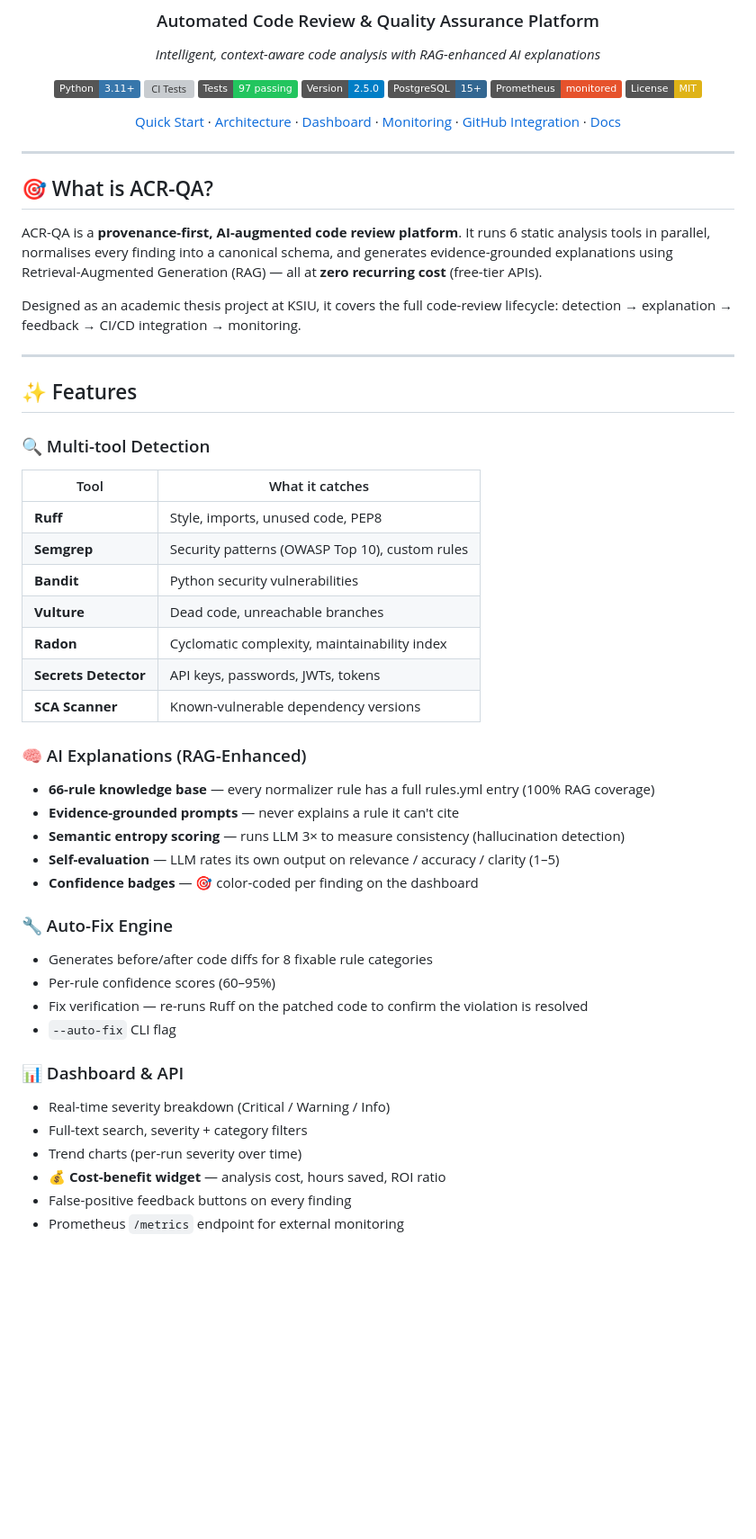
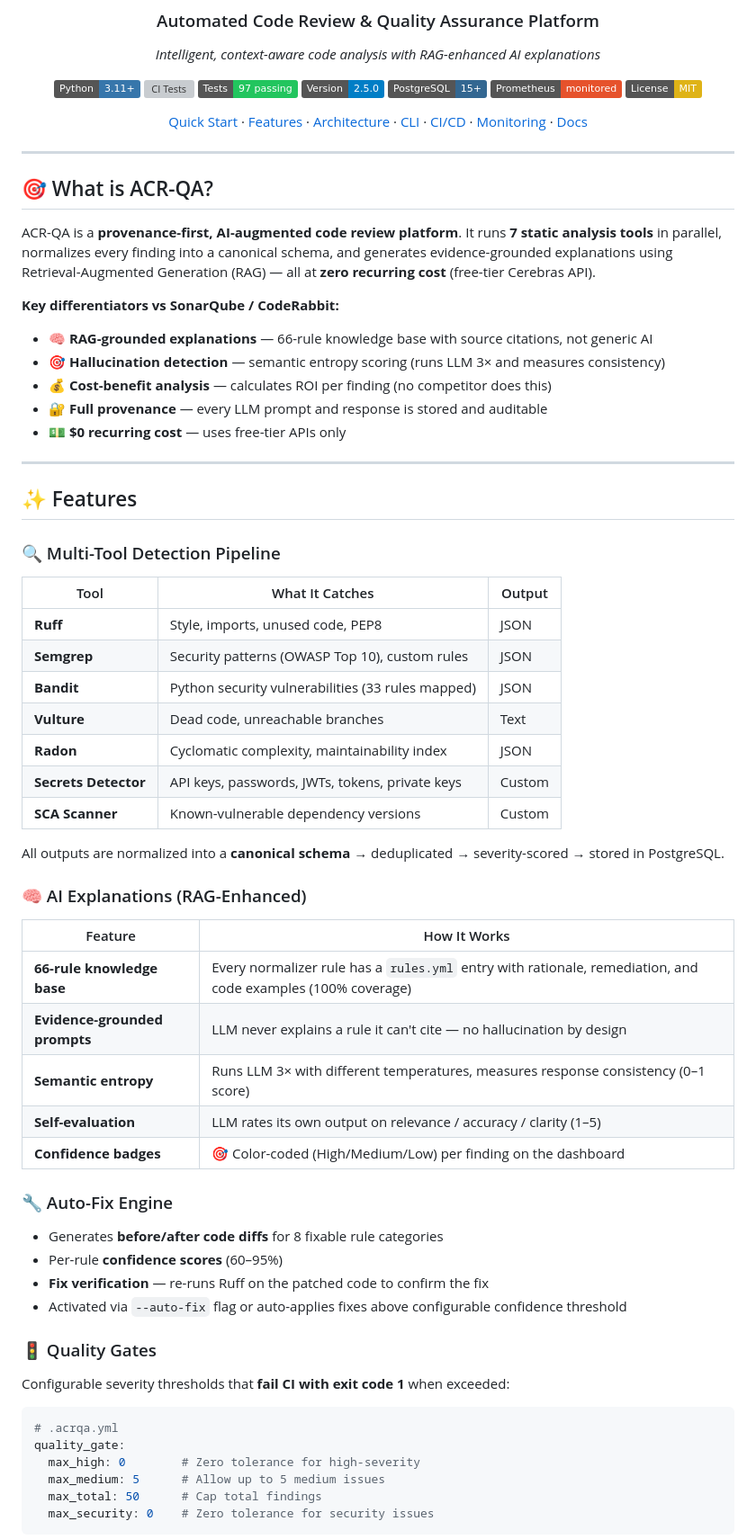
Before and after one commit to ahmed-145/ACR-QA, a Markdown page: README.md, the part around one of its changes. Shown at 90% size. GitHub-like rendering; badges without logos; blank space fills up the shorter version; grey boxes are pictures that could not be loaded.

````diff
--- a/README.md
+++ b/README.md
@@ -13,7 +13,7 @@
 [![Prometheus](https://img.shields.io/badge/Prometheus-monitored-e6522c?logo=prometheus&logoColor=white)](https://prometheus.io/)
 [![License: MIT](https://img.shields.io/badge/License-MIT-yellow.svg)](LICENSE)
 
-[Quick Start](#-quick-start) · [Architecture](#-architecture) · [Dashboard](#-dashboard) · [Monitoring](#-monitoring) · [GitHub Integration](#-github-pr-integration) · [Docs](#-documentation)
+[Quick Start](#-quick-start) · [Features](#-features) · [Architecture](#-architecture) · [CLI](#-cli-reference) · [CI/CD](#-cicd-integration) · [Monitoring](#-monitoring) · [Docs](#-documentation)
 
 </div>
 
@@ -21,42 +21,60 @@
 
 ## 🎯 What is ACR-QA?
 
-ACR-QA is a **provenance-first, AI-augmented code review platform**. It runs 6 static analysis tools in parallel, normalises every finding into a canonical schema, and generates evidence-grounded explanations using Retrieval-Augmented Generation (RAG) — all at **zero recurring cost** (free-tier APIs).
+ACR-QA is a **provenance-first, AI-augmented code review platform**. It runs **7 static analysis tools** in parallel, normalizes every finding into a canonical schema, and generates evidence-grounded explanations using Retrieval-Augmented Generation (RAG) — all at **zero recurring cost** (free-tier Cerebras API).
 
-Designed as an academic thesis project at KSIU, it covers the full code-review lifecycle: detection → explanation → feedback → CI/CD integration → monitoring.
+**Key differentiators vs SonarQube / CodeRabbit:**
+- 🧠 **RAG-grounded explanations** — 66-rule knowledge base with source citations, not generic AI
+- 🎯 **Hallucination detection** — semantic entropy scoring (runs LLM 3× and measures consistency)
+- 💰 **Cost-benefit analysis** — calculates ROI per finding (no competitor does this)
+- 🔐 **Full provenance** — every LLM prompt and response is stored and auditable
+- 💵 **$0 recurring cost** — uses free-tier APIs only
 
 ---
 
 ## ✨ Features
 
-### 🔍 Multi-tool Detection
-| Tool | What it catches |
-|------|----------------|
-| **Ruff** | Style, imports, unused code, PEP8 |
-| **Semgrep** | Security patterns (OWASP Top 10), custom rules |
-| **Bandit** | Python security vulnerabilities |
-| **Vulture** | Dead code, unreachable branches |
-| **Radon** | Cyclomatic complexity, maintainability index |
-| **Secrets Detector** | API keys, passwords, JWTs, tokens |
-| **SCA Scanner** | Known-vulnerable dependency versions |
+### 🔍 Multi-Tool Detection Pipeline
+
+| Tool | What It Catches | Output |
+|------|----------------|--------|
+| **Ruff** | Style, imports, unused code, PEP8 | JSON |
+| **Semgrep** | Security patterns (OWASP Top 10), custom rules | JSON |
+| **Bandit** | Python security vulnerabilities (33 rules mapped) | JSON |
+| **Vulture** | Dead code, unreachable branches | Text |
+| **Radon** | Cyclomatic complexity, maintainability index | JSON |
+| **Secrets Detector** | API keys, passwords, JWTs, tokens, private keys | Custom |
+| **SCA Scanner** | Known-vulnerable dependency versions | Custom |
+
+All outputs are normalized into a **canonical schema** → deduplicated → severity-scored → stored in PostgreSQL.
 
 ### 🧠 AI Explanations (RAG-Enhanced)
-- **66-rule knowledge base** — every normalizer rule has a full rules.yml entry (100% RAG coverage)
-- **Evidence-grounded prompts** — never explains a rule it can't cite
-- **Semantic entropy scoring** — runs LLM 3× to measure consistency (hallucination detection)
-- **Self-evaluation** — LLM rates its own output on relevance / accuracy / clarity (1–5)
-- **Confidence badges** — 🎯 color-coded per finding on the dashboard
+
+| Feature | How It Works |
+|---------|-------------|
+| **66-rule knowledge base** | Every normalizer rule has a `rules.yml` entry with rationale, remediation, and code examples (100% coverage) |
+| **Evidence-grounded prompts** | LLM never explains a rule it can't cite — no hallucination by design |
+| **Semantic entropy** | Runs LLM 3× with different temperatures, measures response consistency (0–1 score) |
+| **Self-evaluation** | LLM rates its own output on relevance / accuracy / clarity (1–5) |
+| **Confidence badges** | 🎯 Color-coded (High/Medium/Low) per finding on the dashboard |
 
 ### 🔧 Auto-Fix Engine
-- Generates before/after code diffs for 8 fixable rule categories
-- Per-rule confidence scores (60–95%)
-- Fix verification — re-runs Ruff on the patched code to confirm the violation is resolved
-- `--auto-fix` CLI flag
 
-### 📊 Dashboard & API
-- Real-time severity breakdown (Critical / Warning / Info)
-- Full-text search, severity + category filters
-- Trend charts (per-run severity over time)
-- 💰 **Cost-benefit widget** — analysis cost, hours saved, ROI ratio
-- False-positive feedback buttons on every finding
-- Prometheus `/metrics` endpoint for external monitoring
+- Generates **before/after code diffs** for 8 fixable rule categories
+- Per-rule **confidence scores** (60–95%)
+- **Fix verification** — re-runs Ruff on the patched code to confirm the fix
+- Activated via `--auto-fix` flag or auto-applies fixes above configurable confidence threshold
+
+### 🚦 Quality Gates
+
+Configurable severity thresholds that **fail CI with exit code 1** when exceeded:
+
+```yaml
+# .acrqa.yml
+quality_gate:
+  max_high: 0        # Zero tolerance for high-severity
+  max_medium: 5      # Allow up to 5 medium issues
+  max_total: 50      # Cap total findings
+  max_security: 0    # Zero tolerance for security issues
+```
+
````
Also changed, not shown: other parts of README.md (+236 -181 lines).
